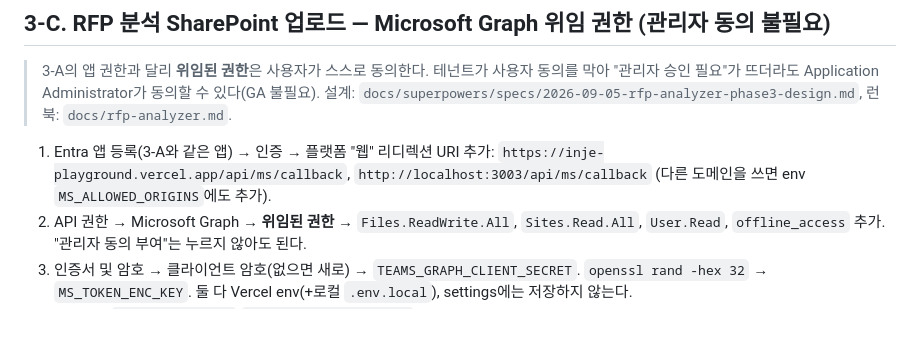
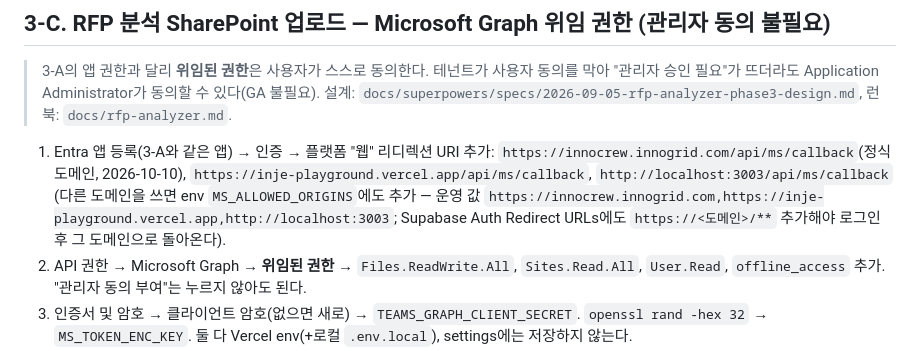
Before and after one commit to abraxas73/inje-playground, a Markdown page: docs/teams-integration.md, the part around the change. Rendered like a GitHub page; blank space fills up the shorter version.

Commit message:
docs: 정식 도메인 innocrew.innogrid.com — Entra 리디렉션 URI·MS_ALLOWED_ORIGINS·Supabase Redirect URLs
Co-Authored-By: Claude Opus 5.5 <noreply@anthropic.com>
Claude-Session: https://claude.ai/code/session_01AduDdkuDZWRPG4WAvyTmjr

```diff
--- a/docs/teams-integration.md
+++ b/docs/teams-integration.md
@@ -145,7 +145,7 @@ curl -i -X POST "$TEAMS_DM_WEBHOOK_URL" -H "Content-Type: application/json" -d '
 
 > 3-A의 앱 권한과 달리 **위임된 권한**은 사용자가 스스로 동의한다. 테넌트가 사용자 동의를 막아 "관리자 승인 필요"가 뜨더라도 Application Administrator가 동의할 수 있다(GA 불필요). 설계: `docs/superpowers/specs/2026-09-05-rfp-analyzer-phase3-design.md`, 런북: `docs/rfp-analyzer.md`.
 
-1. Entra 앱 등록(3-A와 같은 앱) → 인증 → 플랫폼 "웹" 리디렉션 URI 추가: `https://inje-playground.vercel.app/api/ms/callback`, `http://localhost:3003/api/ms/callback` (다른 도메인을 쓰면 env `MS_ALLOWED_ORIGINS`에도 추가).
+1. Entra 앱 등록(3-A와 같은 앱) → 인증 → 플랫폼 "웹" 리디렉션 URI 추가: `https://innocrew.innogrid.com/api/ms/callback`(정식 도메인, 2026-10-10), `https://inje-playground.vercel.app/api/ms/callback`, `http://localhost:3003/api/ms/callback` (다른 도메인을 쓰면 env `MS_ALLOWED_ORIGINS`에도 추가 — 운영 값 `https://innocrew.innogrid.com,https://inje-playground.vercel.app,http://localhost:3003`; Supabase Auth Redirect URLs에도 `https://<도메인>/**` 추가해야 로그인 후 그 도메인으로 돌아온다).
 2. API 권한 → Microsoft Graph → **위임된 권한** → `Files.ReadWrite.All`, `Sites.Read.All`, `User.Read`, `offline_access` 추가. "관리자 동의 부여"는 누르지 않아도 된다.
 3. 인증서 및 암호 → 클라이언트 암호(없으면 새로) → `TEAMS_GRAPH_CLIENT_SECRET`. `openssl rand -hex 32` → `MS_TOKEN_ENC_KEY`. 둘 다 Vercel env(+로컬 `.env.local`), settings에는 저장하지 않는다.
 4. settings `teams_tenant_id`·`teams_graph_client_id`는 3-A와 공용.
```
